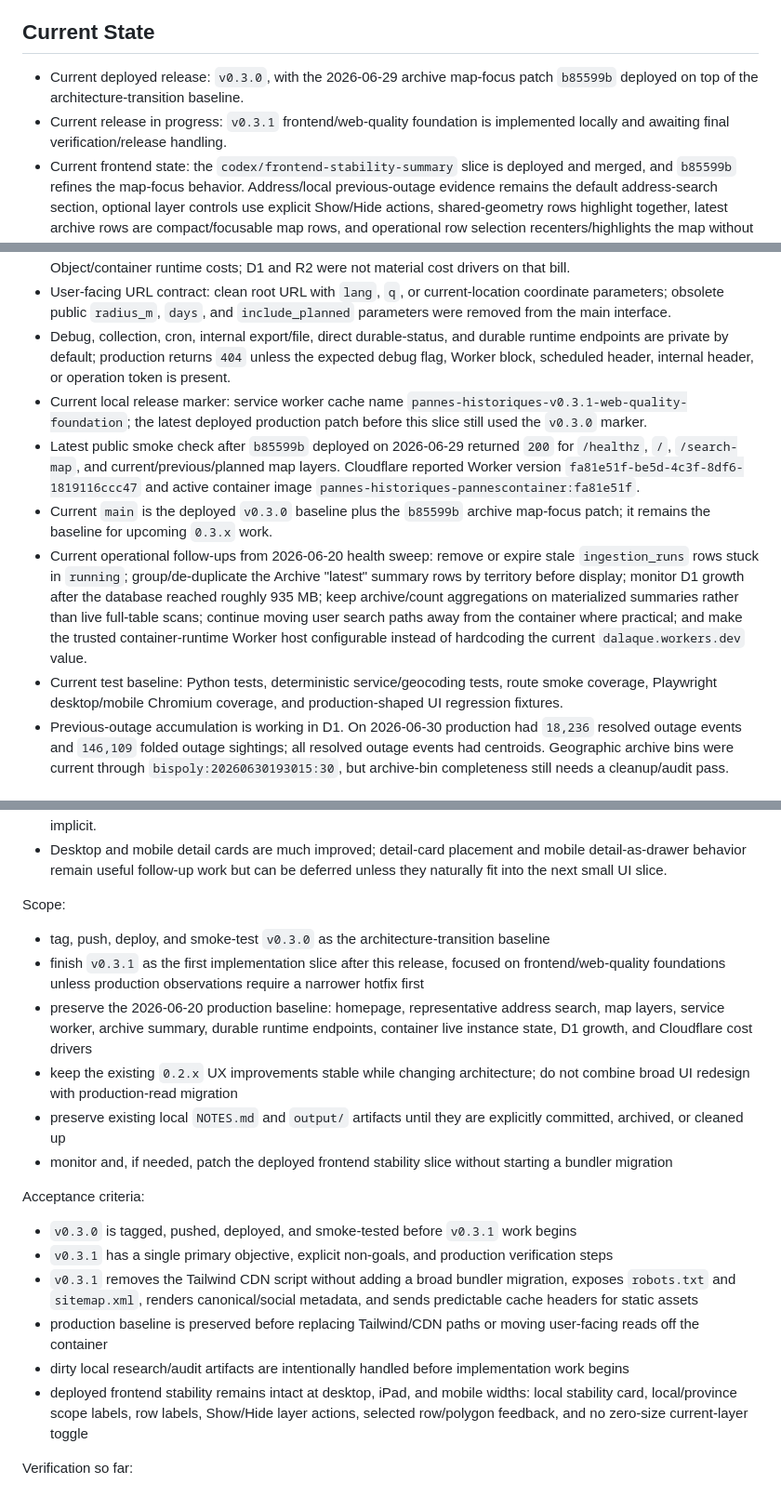
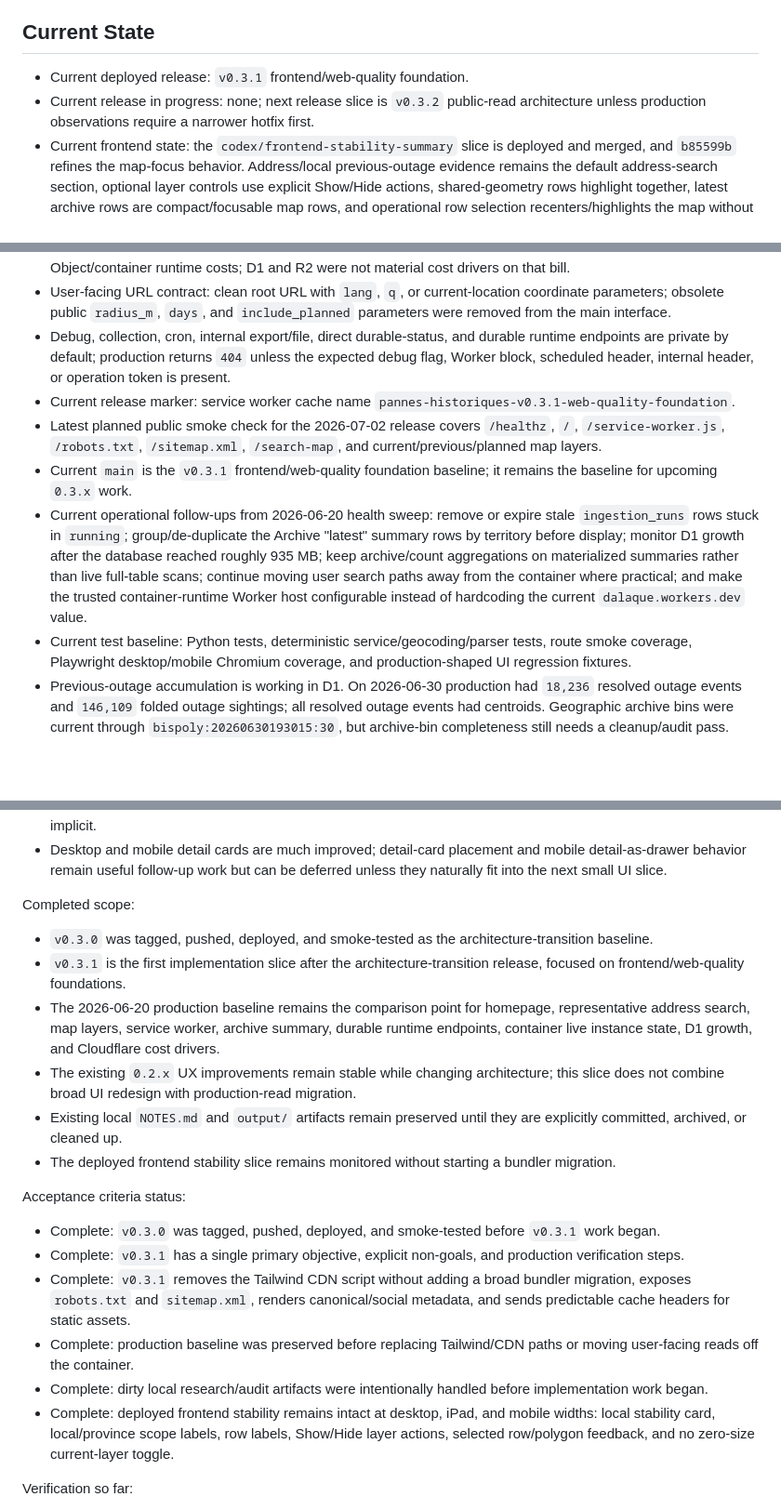
Before and after one commit to dlq/pannes-historiques, a Markdown page: PLANS.md, 3 parts joined by grey strips. Shown at 93% size. GitHub-like rendering; blank space fills up the shorter version.

```diff
--- a/PLANS.md
+++ b/PLANS.md
@@ -7,8 +7,8 @@ This file is the active execution plan. Keep durable evidence, source notes, and
 
 ## Current State
 
-- Current deployed release: `v0.3.0`, with the 2026-06-29 archive map-focus patch `b85599b` deployed on top of the architecture-transition baseline.
-- Current release in progress: `v0.3.1` frontend/web-quality foundation is implemented locally and awaiting final verification/release handling.
+- Current deployed release: `v0.3.1` frontend/web-quality foundation.
+- Current release in progress: none; next release slice is `v0.3.2` public-read architecture unless production observations require a narrower hotfix first.
 - Current frontend state: the `codex/frontend-stability-summary` slice is deployed and merged, and `b85599b` refines the map-focus behavior. Address/local previous-outage evidence remains the default address-search section, optional layer controls use explicit Show/Hide actions, shared-geometry rows highlight together, latest archive rows are compact/focusable map rows, and operational row selection recenters/highlights the map without opening the DAI detail panel.
 - Current product shape: map-first address/current-location lookup with server-rendered Flask/Jinja fragments, HTMX, Leaflet, decomposed vanilla JavaScript ES modules, icon-backed sidebar/detail rows, local previous-outage evidence, municipal archive bins, and a Cloudflare Workers + Containers production deployment.
 - Production data plane: D1/R2-backed durable ingestion for current feed rows, previous-outage rows, raw Hydro-Québec payloads, disclosure metadata, and runtime map-context layers.
@@ -17,11 +17,11 @@ This file is the active execution plan. Keep durable evidence, source notes, and
 - Cost caveat: the June 2026 Cloudflare invoice was driven mostly by Workers Paid baseline plus Durable Object/container runtime costs; D1 and R2 were not material cost drivers on that bill.
 - User-facing URL contract: clean root URL with `lang`, `q`, or current-location coordinate parameters; obsolete public `radius_m`, `days`, and `include_planned` parameters were removed from the main interface.
 - Debug, collection, cron, internal export/file, direct durable-status, and durable runtime endpoints are private by default; production returns `404` unless the expected debug flag, Worker block, scheduled header, internal header, or operation token is present.
-- Current local release marker: service worker cache name `pannes-historiques-v0.3.1-web-quality-foundation`; the latest deployed production patch before this slice still used the `v0.3.0` marker.
-- Latest public smoke check after `b85599b` deployed on 2026-06-29 returned `200` for `/healthz`, `/`, `/search-map`, and current/previous/planned map layers. Cloudflare reported Worker version `fa81e51f-be5d-4c3f-8df6-1819116ccc47` and active container image `pannes-historiques-pannescontainer:fa81e51f`.
-- Current `main` is the deployed `v0.3.0` baseline plus the `b85599b` archive map-focus patch; it remains the baseline for upcoming `0.3.x` work.
+- Current release marker: service worker cache name `pannes-historiques-v0.3.1-web-quality-foundation`.
+- Latest planned public smoke check for the 2026-07-02 release covers `/healthz`, `/`, `/service-worker.js`, `/robots.txt`, `/sitemap.xml`, `/search-map`, and current/previous/planned map layers.
+- Current `main` is the `v0.3.1` frontend/web-quality foundation baseline; it remains the baseline for upcoming `0.3.x` work.
 - Current operational follow-ups from 2026-06-20 health sweep: remove or expire stale `ingestion_runs` rows stuck in `running`; group/de-duplicate the Archive "latest" summary rows by territory before display; monitor D1 growth after the database reached roughly 935 MB; keep archive/count aggregations on materialized summaries rather than live full-table scans; continue moving user search paths away from the container where practical; and make the trusted container-runtime Worker host configurable instead of hardcoding the current `dalaque.workers.dev` value.
-- Current test baseline: Python tests, deterministic service/geocoding tests, route smoke coverage, Playwright desktop/mobile Chromium coverage, and production-shaped UI regression fixtures.
+- Current test baseline: Python tests, deterministic service/geocoding/parser tests, route smoke coverage, Playwright desktop/mobile Chromium coverage, and production-shaped UI regression fixtures.
 - Previous-outage accumulation is working in D1. On 2026-06-30 production had `18,236` resolved outage events and `146,109` folded outage sightings; all resolved outage events had centroids. Geographic archive bins were current through `bispoly:20260630193015:30`, but archive-bin completeness still needs a cleanup/audit pass.
 
 ## Cost Containment Plan
@@ -179,23 +179,23 @@ Current implementation notes:
 - June 2 UI/UX review found the current interface is calmer and coherent, but the default Current sidebar still overwhelms the map, the mobile header/drawer combination squeezes the map, the pill system treats too many fields with equal weight, Disclosures still use a different row language, and section-to-map colour linkage is too implicit.
 - Desktop and mobile detail cards are much improved; detail-card placement and mobile detail-as-drawer behavior remain useful follow-up work but can be deferred unless they naturally fit into the next small UI slice.
 
-Scope:
+Completed scope:
 
-- tag, push, deploy, and smoke-test `v0.3.0` as the architecture-transition baseline
-- finish `v0.3.1` as the first implementation slice after this release, focused on frontend/web-quality foundations unless production observations require a narrower hotfix first
-- preserve the 2026-06-20 production baseline: homepage, representative address search, map layers, service worker, archive summary, durable runtime endpoints, container live instance state, D1 growth, and Cloudflare cost drivers
-- keep the existing `0.2.x` UX improvements stable while changing architecture; do not combine broad UI redesign with production-read migration
-- preserve existing local `NOTES.md` and `output/` artifacts until they are explicitly committed, archived, or cleaned up
-- monitor and, if needed, patch the deployed frontend stability slice without starting a bundler migration
+- `v0.3.0` was tagged, pushed, deployed, and smoke-tested as the architecture-transition baseline.
+- `v0.3.1` is the first implementation slice after the architecture-transition release, focused on frontend/web-quality foundations.
+- The 2026-06-20 production baseline remains the comparison point for homepage, representative address search, map layers, service worker, archive summary, durable runtime endpoints, container live instance state, D1 growth, and Cloudflare cost drivers.
+- The existing `0.2.x` UX improvements remain stable while changing architecture; this slice does not combine broad UI redesign with production-read migration.
+- Existing local `NOTES.md` and `output/` artifacts remain preserved until they are explicitly committed, archived, or cleaned up.
+- The deployed frontend stability slice remains monitored without starting a bundler migration.
 
-Acceptance criteria:
+Acceptance criteria status:
 
-- `v0.3.0` is tagged, pushed, deployed, and smoke-tested before `v0.3.1` work begins
-- `v0.3.1` has a single primary objective, explicit non-goals, and production verification steps
-- `v0.3.1` removes the Tailwind CDN script without adding a broad bundler migration, exposes `robots.txt` and `sitemap.xml`, renders canonical/social metadata, and sends predictable cache headers for static assets
-- production baseline is preserved before replacing Tailwind/CDN paths or moving user-facing reads off the container
-- dirty local research/audit artifacts are intentionally handled before implementation work begins
-- deployed frontend stability remains intact at desktop, iPad, and mobile widths: local stability card, local/province scope labels, row labels, Show/Hide layer actions, selected row/polygon feedback, and no zero-size current-layer toggle
+- Complete: `v0.3.0` was tagged, pushed, deployed, and smoke-tested before `v0.3.1` work began.
+- Complete: `v0.3.1` has a single primary objective, explicit non-goals, and production verification steps.
+- Complete: `v0.3.1` removes the Tailwind CDN script without adding a broad bundler migration, exposes `robots.txt` and `sitemap.xml`, renders canonical/social metadata, and sends predictable cache headers for static assets.
+- Complete: production baseline was preserved before replacing Tailwind/CDN paths or moving user-facing reads off the container.
+- Complete: dirty local research/audit artifacts were intentionally handled before implementation work began.
+- Complete: deployed frontend stability remains intact at desktop, iPad, and mobile widths: local stability card, local/province scope labels, row labels, Show/Hide layer actions, selected row/polygon feedback, and no zero-size current-layer toggle.
 
 Verification so far:
 
```
Also changed, not shown: other parts of PLANS.md (+4 -4 lines), CHANGELOG.md (+3 -0 lines), README.md (+4 -4 lines).
